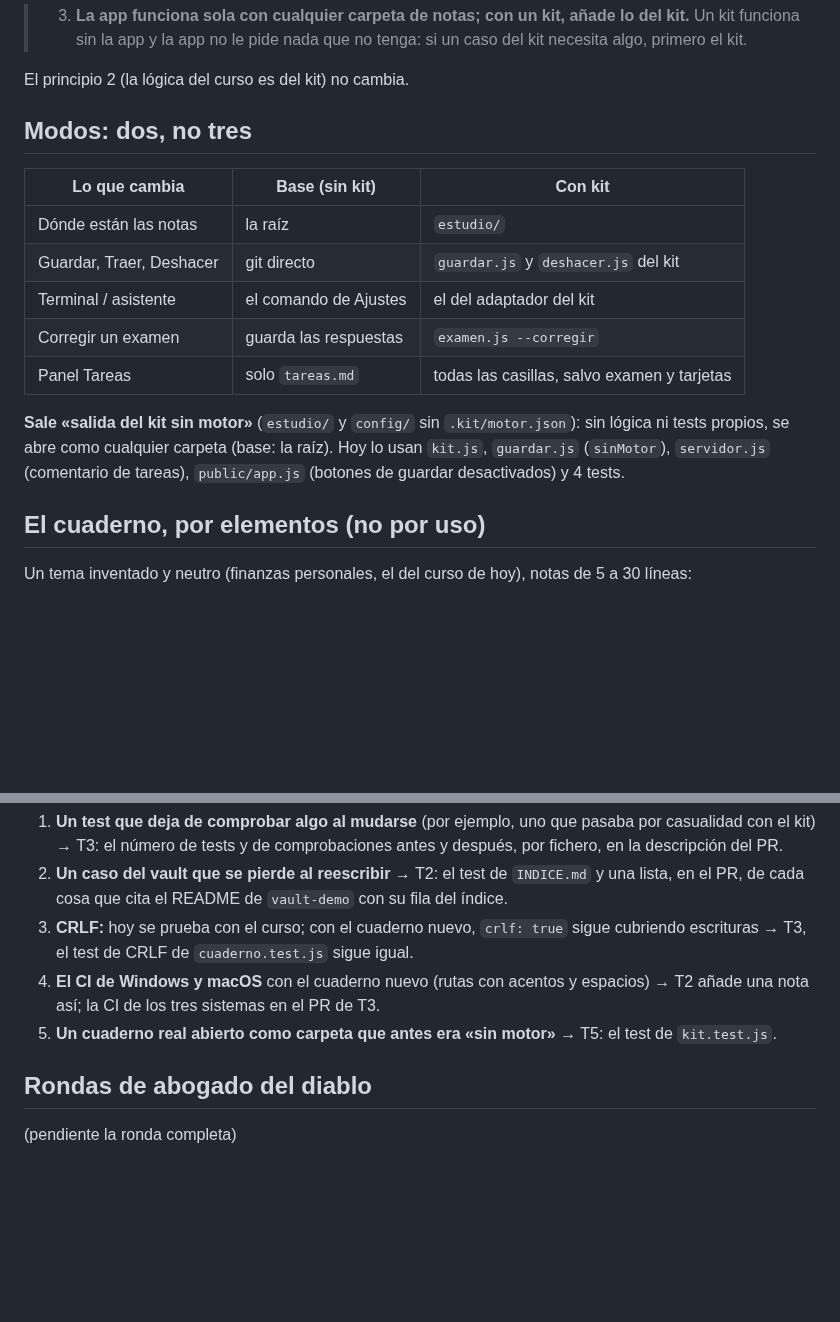
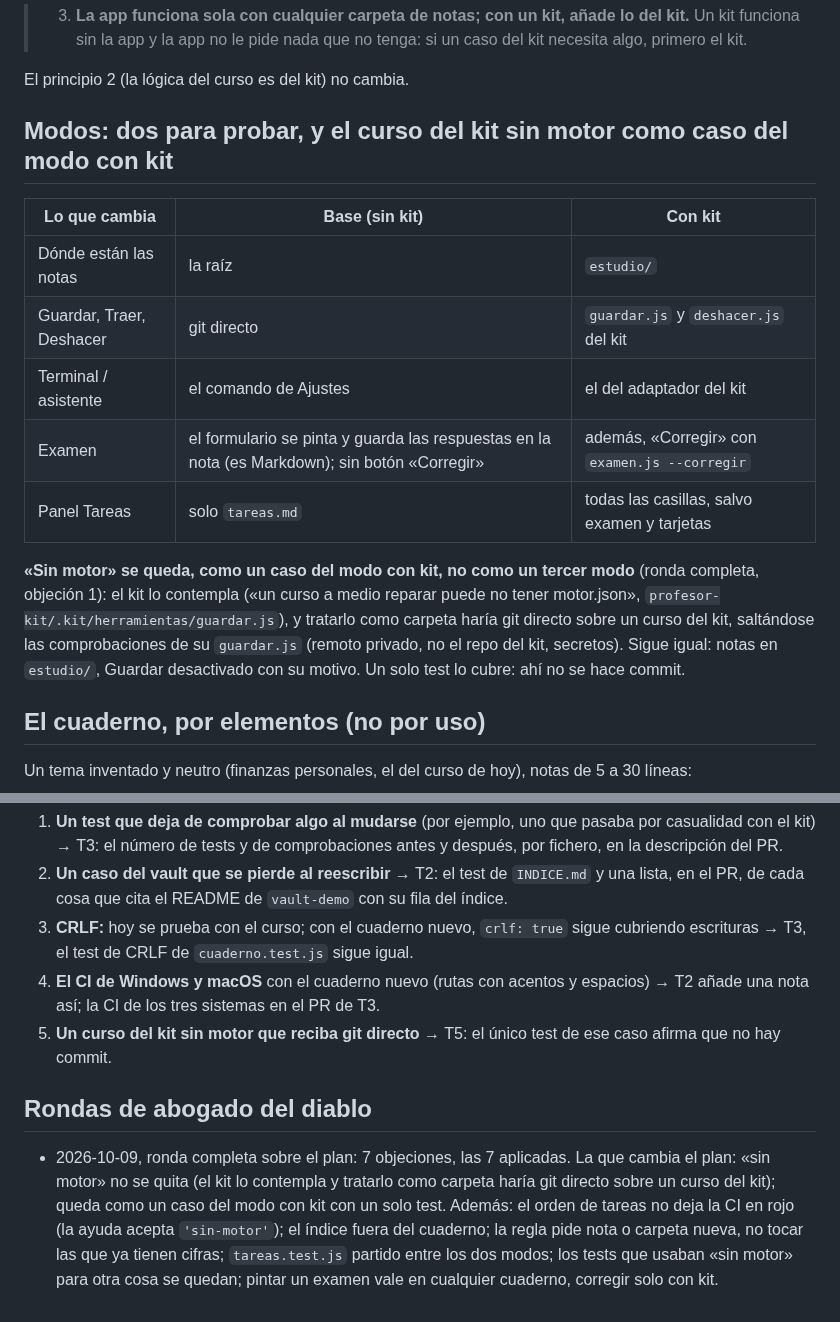
Before and after one commit to rsotor/cuaderno-app, a Markdown page: docs/planes/plan-cuaderno-ejemplo.md, 2 parts joined by grey strips. Drawn GitHub-style; blank space fills up the shorter version.

```diff
--- a/docs/planes/plan-cuaderno-ejemplo.md
+++ b/docs/planes/plan-cuaderno-ejemplo.md
@@ -30,19 +30,21 @@ Principio 3 hoy: «Un kit funciona sin la app. La app depende del kit; nunca al
 
 El principio 2 (la lógica del curso es del kit) no cambia.
 
-## Modos: dos, no tres
+## Modos: dos para probar, y el curso del kit sin motor como caso del modo con kit
 
 | Lo que cambia | Base (sin kit) | Con kit |
 |---|---|---|
 | Dónde están las notas | la raíz | `estudio/` |
 | Guardar, Traer, Deshacer | git directo | `guardar.js` y `deshacer.js` del kit |
 | Terminal / asistente | el comando de Ajustes | el del adaptador del kit |
-| Corregir un examen | guarda las respuestas | `examen.js --corregir` |
+| Examen | el formulario se pinta y guarda las respuestas en la nota (es Markdown); sin botón «Corregir» | además, «Corregir» con `examen.js --corregir` |
 | Panel Tareas | solo `tareas.md` | todas las casillas, salvo examen y tarjetas |
 
-**Sale «salida del kit sin motor»** (`estudio/` y `config/` sin `.kit/motor.json`): sin lógica ni tests propios, se
-abre como cualquier carpeta (base: la raíz). Hoy lo usan `kit.js`, `guardar.js` (`sinMotor`), `servidor.js`
-(comentario de tareas), `public/app.js` (botones de guardar desactivados) y 4 tests.
+**«Sin motor» se queda, como un caso del modo con kit, no como un tercer modo** (ronda completa, objeción 1): el kit
+lo contempla («un curso a medio reparar puede no tener motor.json», `profesor-kit/.kit/herramientas/guardar.js`), y
+tratarlo como carpeta haría git directo sobre un curso del kit, saltándose las comprobaciones de su `guardar.js`
+(remoto privado, no el repo del kit, secretos). Sigue igual: notas en `estudio/`, Guardar desactivado con su motivo.
+Un solo test lo cubre: ahí no se hace commit.
 
 ## El cuaderno, por elementos (no por uso)
 
@@ -131,8 +145,8 @@ Cada tarea va en su PR, con la CI en verde antes de mergear.
    de CRLF de `cuaderno.test.js` sigue igual.
 4. **El CI de Windows y macOS** con el cuaderno nuevo (rutas con acentos y espacios) → T2 añade una nota así; la CI de
   los tres sistemas en el PR de T3.
-5. **Un cuaderno real abierto como carpeta que antes era «sin motor»** → T5: el test de `kit.test.js`.
+5. **Un curso del kit sin motor que reciba git directo** → T5: el único test de ese caso afirma que no hay commit.
 
 ## Rondas de abogado del diablo
 
-(pendiente la ronda completa)
+- 2026-10-09, ronda completa sobre el plan: 7 objeciones, las 7 aplicadas. La que cambia el plan: «sin motor» no se quita (el kit lo contempla y tratarlo como carpeta haría git directo sobre un curso del kit); queda como un caso del modo con kit con un solo test. Además: el orden de tareas no deja la CI en rojo (la ayuda acepta `'sin-motor'`); el índice fuera del cuaderno; la regla pide nota o carpeta nueva, no tocar las que ya tienen cifras; `tareas.test.js` partido entre los dos modos; los tests que usaban «sin motor» para otra cosa se quedan; pintar un examen vale en cualquier cuaderno, corregir solo con kit.
```
Also changed, not shown: other parts of docs/planes/plan-cuaderno-ejemplo.md (+27 -15 lines).
